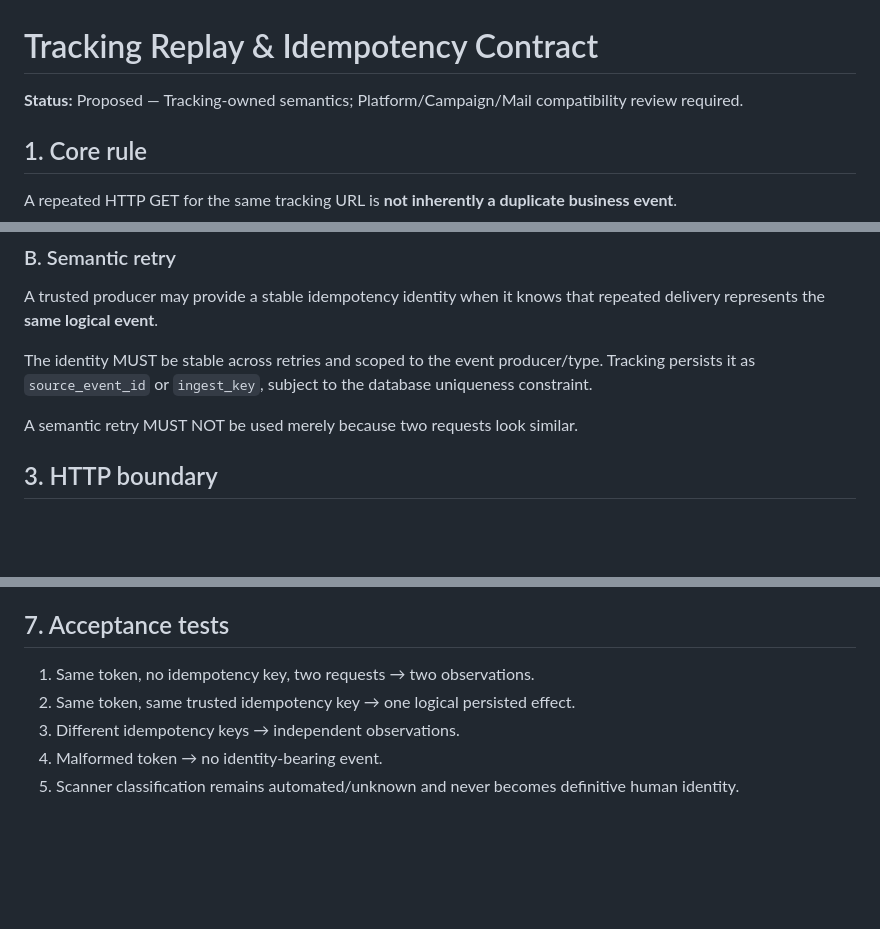
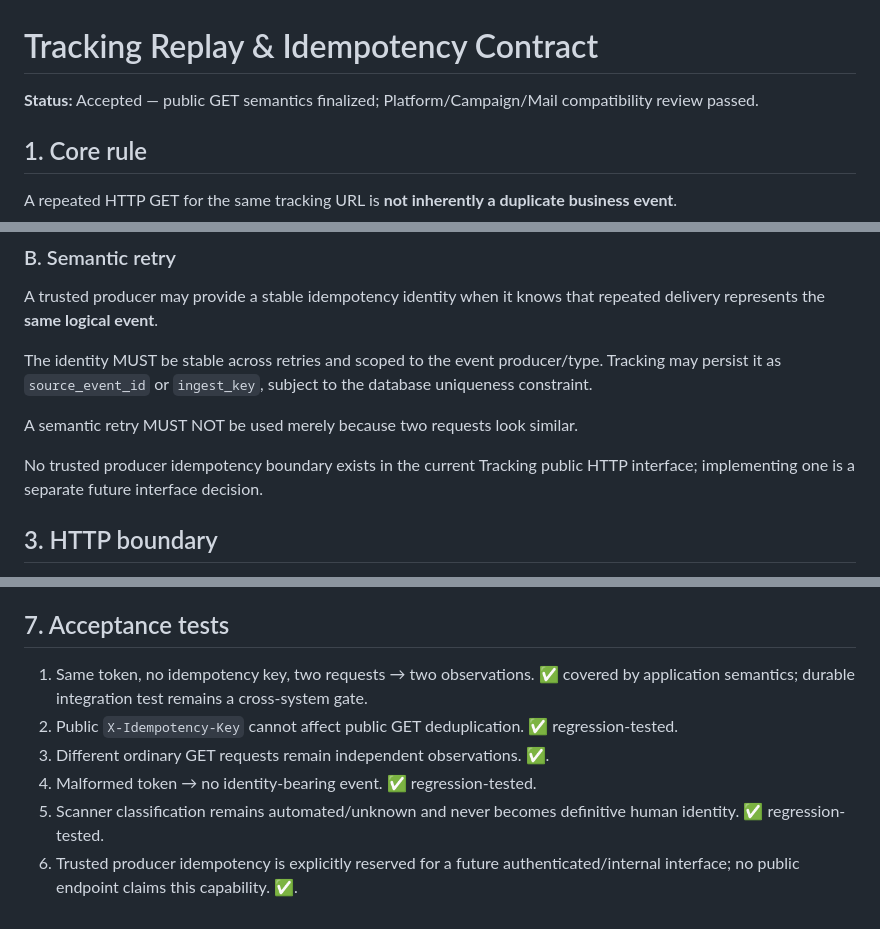
Before and after one commit to SachinKumarChaudhary/sentinellayer-growth-systems, a Markdown page: docs/tracking/REPLAY_IDEMPOTENCY_CONTRACT.md, 3 parts joined by grey strips. Drawn GitHub-style; blank space fills up the shorter version.

Commit message:
docs(tracking): finalize replay contract semantics

```diff
--- a/docs/tracking/REPLAY_IDEMPOTENCY_CONTRACT.md
+++ b/docs/tracking/REPLAY_IDEMPOTENCY_CONTRACT.md
@@ -1,6 +1,6 @@
 # Tracking Replay & Idempotency Contract
 
-**Status:** Proposed — Tracking-owned semantics; Platform/Campaign/Mail compatibility review required.
+**Status:** Accepted — public GET semantics finalized; Platform/Campaign/Mail compatibility review passed.
 
 ## 1. Core rule
 
@@ -24,9 +24,11 @@ A person can legitimately click the same link multiple times. Security scanners
 
 A trusted producer may provide a stable idempotency identity when it knows that repeated delivery represents the **same logical event**.
 
-The identity MUST be stable across retries and scoped to the event producer/type. Tracking persists it as `source_event_id` or `ingest_key`, subject to the database uniqueness constraint.
+The identity MUST be stable across retries and scoped to the event producer/type. Tracking may persist it as `source_event_id` or `ingest_key`, subject to the database uniqueness constraint.
 
 A semantic retry MUST NOT be used merely because two requests look similar.
+
+No trusted producer idempotency boundary exists in the current Tracking public HTTP interface; implementing one is a separate future interface decision.
 
 ## 3. HTTP boundary
 
@@ -71,8 +73,9 @@ Operations MUST preserve the tracking endpoint's ability to receive repeated obs
 
 ## 7. Acceptance tests
 
-1. Same token, no idempotency key, two requests → two observations.
-2. Same token, same trusted idempotency key → one logical persisted effect.
-3. Different idempotency keys → independent observations.
-4. Malformed token → no identity-bearing event.
-5. Scanner classification remains automated/unknown and never becomes definitive human identity.
+1. Same token, no idempotency key, two requests → two observations. ✅ covered by application semantics; durable integration test remains a cross-system gate.
+2. Public `X-Idempotency-Key` cannot affect public GET deduplication. ✅ regression-tested.
+3. Different ordinary GET requests remain independent observations. ✅.
+4. Malformed token → no identity-bearing event. ✅ regression-tested.
+5. Scanner classification remains automated/unknown and never becomes definitive human identity. ✅ regression-tested.
+6. Trusted producer idempotency is explicitly reserved for a future authenticated/internal interface; no public endpoint claims this capability. ✅.
```
